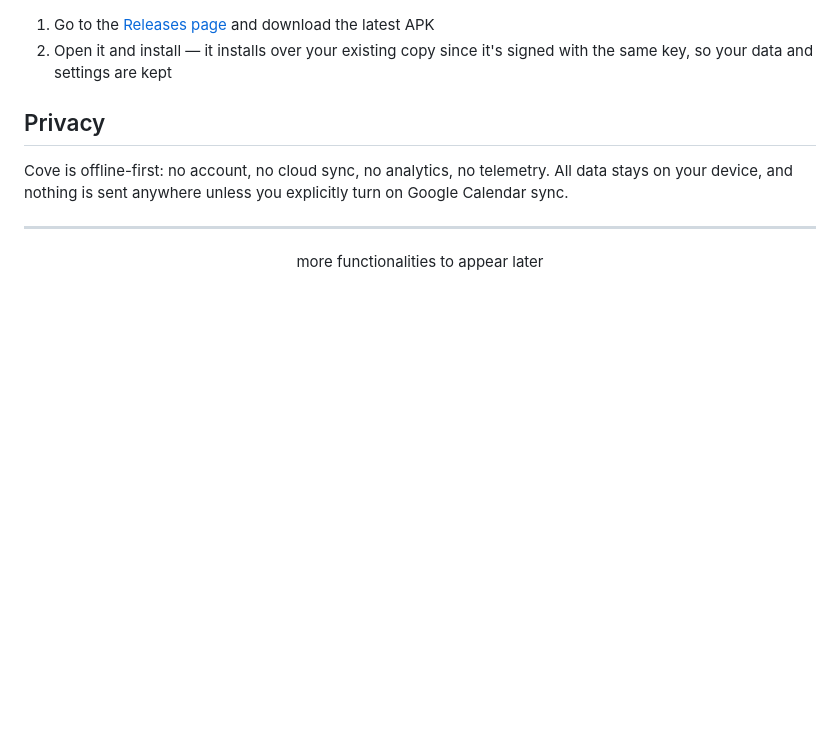
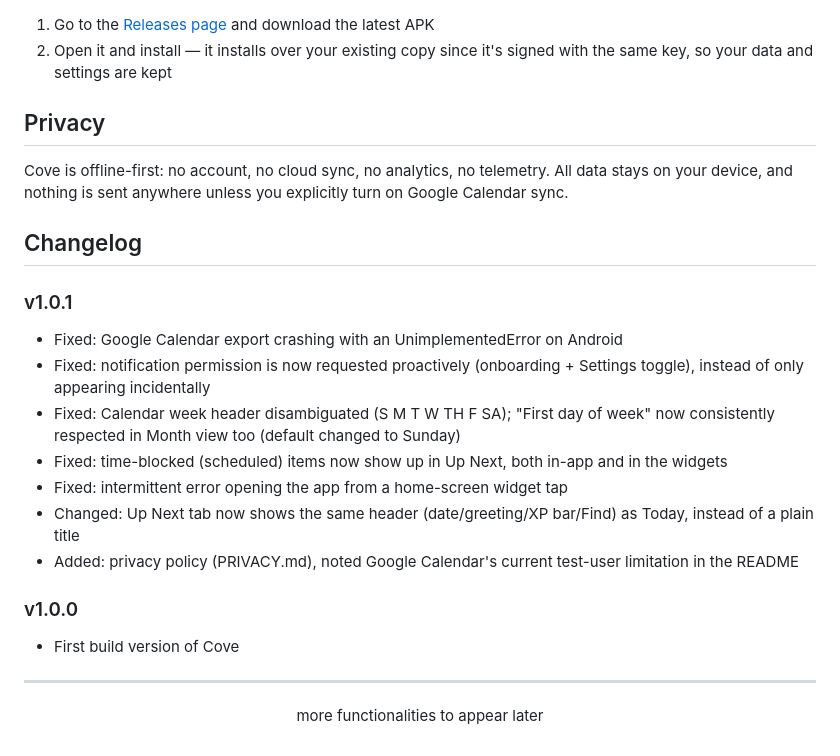
Before and after one commit to silhou-00/cove, a Markdown page: README.md, the part around the change. GitHub-like rendering; blank space fills up the shorter version.

Commit message:
added changelog in readme

```diff
--- a/README.md
+++ b/README.md
@@ -48,6 +48,20 @@ On top of that foundation, Cove adds a lightweight motivation layer: completing
 
 Cove is offline-first: no account, no cloud sync, no analytics, no telemetry. All data stays on your device, and nothing is sent anywhere unless you explicitly turn on Google Calendar sync.
 
+## Changelog
+
+### v1.0.1
+- Fixed: Google Calendar export crashing with an UnimplementedError on Android
+- Fixed: notification permission is now requested proactively (onboarding + Settings toggle), instead of only appearing incidentally
+- Fixed: Calendar week header disambiguated (S M T W TH F SA); "First day of week" now consistently respected in Month view too (default changed to Sunday)
+- Fixed: time-blocked (scheduled) items now show up in Up Next, both in-app and in the widgets
+- Fixed: intermittent error opening the app from a home-screen widget tap
+- Changed: Up Next tab now shows the same header (date/greeting/XP bar/Find) as Today, instead of a plain title
+- Added: privacy policy (PRIVACY.md), noted Google Calendar's current test-user limitation in the README
+
+### v1.0.0
+- First build version of Cove
+
 ---
 
 <p align="center">more functionalities to appear later</p>
```
